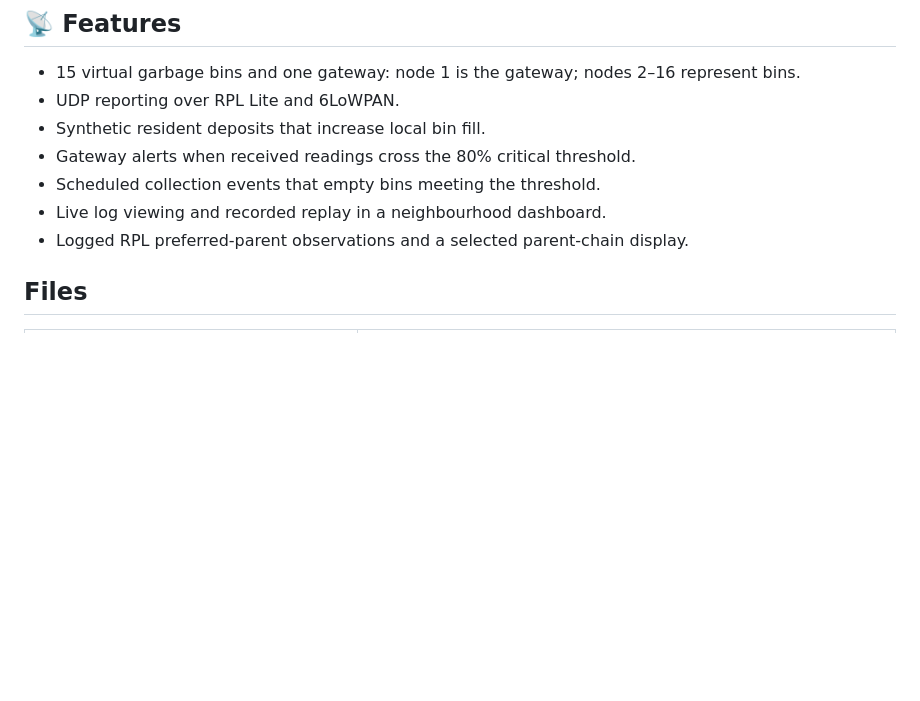
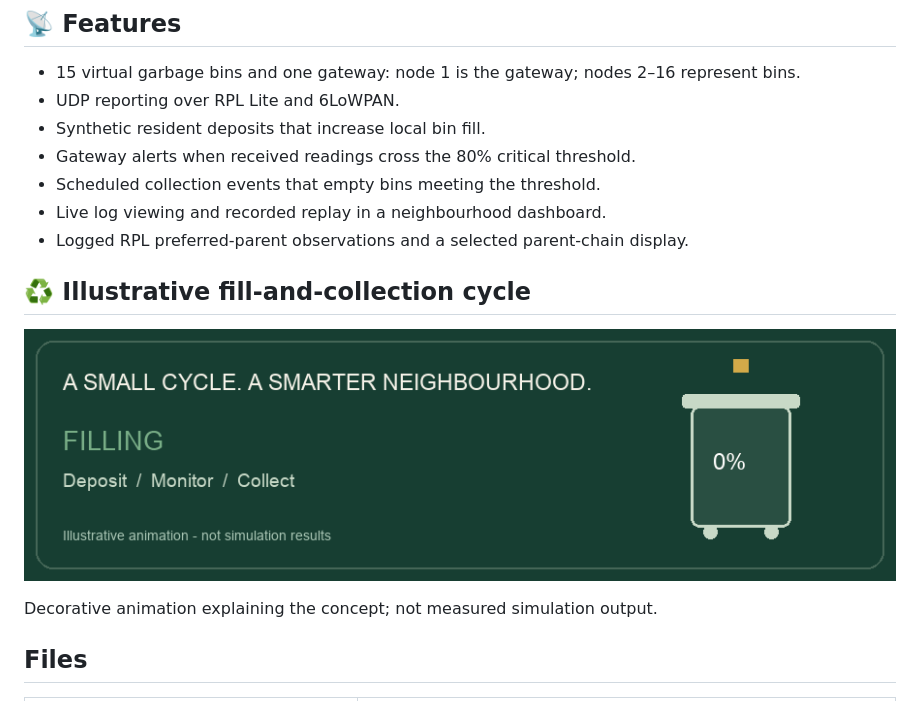
Before and after one commit to AnanditaNagpal/smart-garbage-wsn, a Markdown page: README.md, the part around the change. Drawn GitHub-style; pictures changed too: assets/bin-cycle.gif (added); blank space fills up the shorter version.

Commit message:
Add illustrative bin filling and collection animation

```diff
--- a/README.md
+++ b/README.md
@@ -54,6 +54,12 @@ The neighbourhood map is illustrative and differs from the Cooja radio topology.
 - Scheduled collection events that empty bins meeting the threshold.
 - Live log viewing and recorded replay in a neighbourhood dashboard.
 - Logged RPL preferred-parent observations and a selected parent-chain display.
+
+## ♻️ Illustrative fill-and-collection cycle
+
+![Illustrative bin filling and collection cycle](assets/bin-cycle.gif)
+
+Decorative animation explaining the concept; not measured simulation output.
 
 ## Files
 
```
